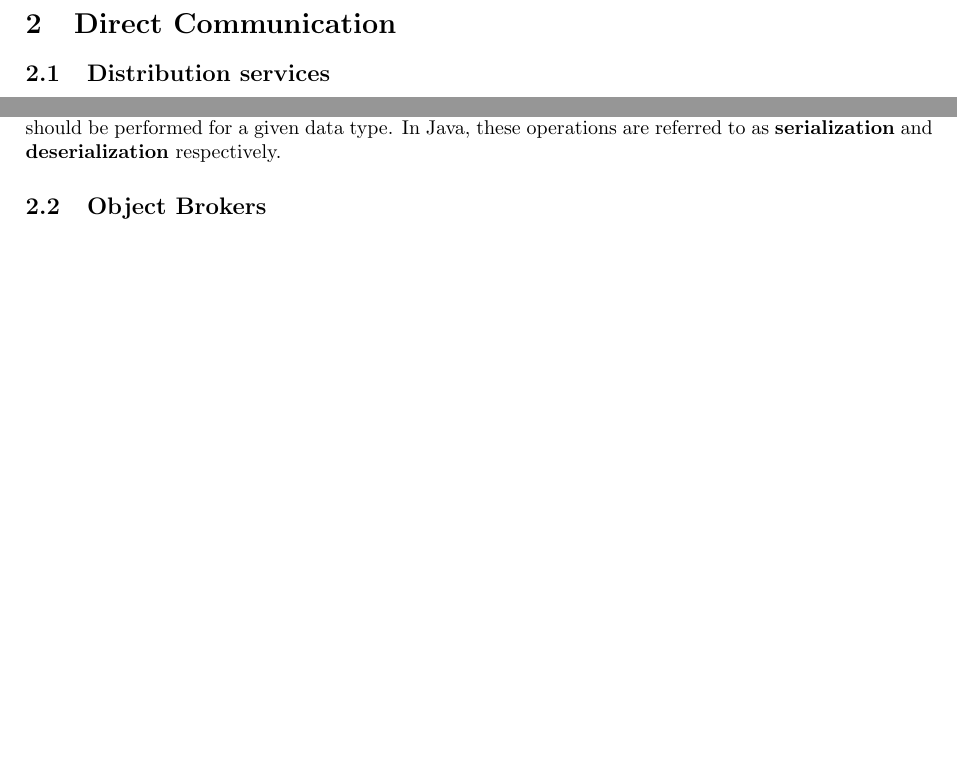
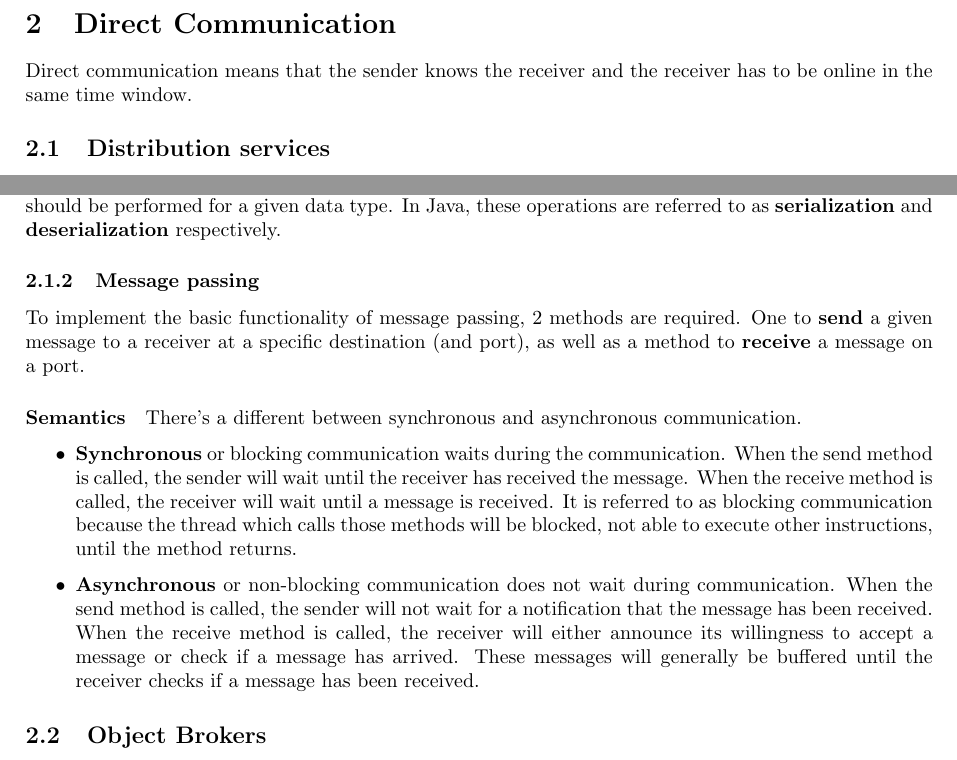
Before and after one commit to FHannes/distri-notes, a LaTeX document (notes.tex): two parts of page 8 of 8, joined at a grey line, cut so that both start at the same text, the shorter picture padded with empty space. Compiled offline with pdfLaTeX.

```diff
--- a/notes.tex
+++ b/notes.tex
@@ -193,6 +193,8 @@
 
 \section{Direct Communication}
 
+Direct communication means that the sender knows the receiver and the receiver has to be online in the same time window.
+
 \subsection{Distribution services}
 
 A \textbf{distribution service} in middleware is part of the larger middleware setting. It shields developers of a distributed application from the environment by providing abstraction layers on top of the OS. This creates a clean interface which hides aspects such as low-level APIs or system specific data structures.
@@ -211,6 +213,17 @@
 
 Converting a collection of data items into a form which is suitable for transmission (or storage) is referred to as \textbf{marshalling}. The disassembly of a message to recreate the collection of data items is called \textbf{unmarshalling}. These operations are usually based off of a specification which determine show they should be performed for a given data type. In Java, these operations are referred to as \textbf{serialization} and \textbf{deserialization} respectively.
 
+\subsubsection{Message passing}
+
+To implement the basic functionality of message passing, 2 methods are required. One to \textbf{send} a given message to a receiver at a specific destination (and port), as well as a method to \textbf{receive} a message on a port.
+
+\subparagraph{Semantics} There's a different between synchronous and asynchronous communication.
+
+\begin{itemize}
+\item \textbf{Synchronous} or blocking communication waits during the communication. When the send method is called, the sender will wait until the receiver has received the message. When the receive method is called, the receiver will wait until a message is received. It is referred to as blocking communication because the thread which calls those methods will be blocked, not able to execute other instructions, until the method returns.
+\item \textbf{Asynchronous} or non-blocking communication does not wait during communication. When the send method is called, the sender will not wait for a notification that the message has been received. When the receive method is called, the receiver will either announce its willingness to accept a message or check if a message has arrived. These messages will generally be buffered until the receiver checks if a message has been received.
+\end{itemize}
+
 \subsection{Object Brokers}
 
 \end{document}
```
Also changed, not shown: makefile (added).
